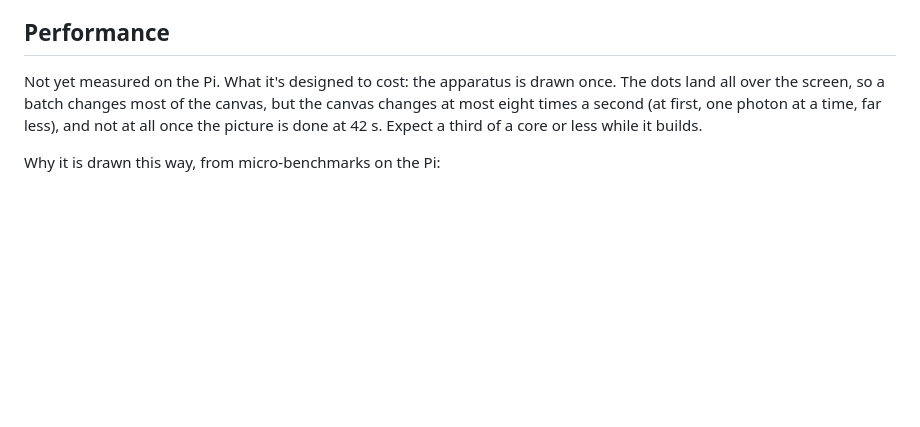
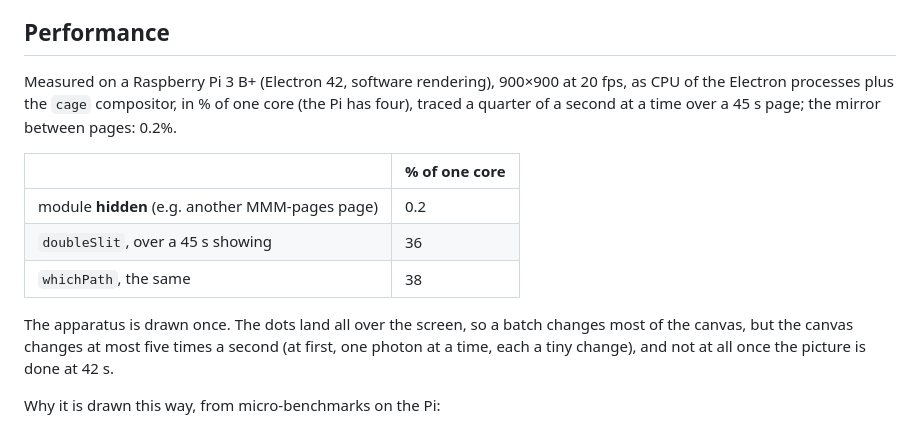
Before and after one commit to charleswest775/MMM-DoubleSlit, a Markdown page: README.md, the part around the change. GitHub-like rendering; blank space fills up the shorter version.

Commit message:
Measured on the Pi: record what it costs
Co-Authored-By: Claude Opus 5.5 <noreply@anthropic.com>

```diff
--- a/README.md
+++ b/README.md
@@ -124,10 +124,19 @@ lands its 80,000 photons in 42 s, changing the canvas at most five times a secon
 
 ## Performance
 
-Not yet measured on the Pi. What it's designed to cost: the apparatus is drawn once. The dots
-land all over the screen, so a batch changes most of the canvas, but the canvas changes at most
-eight times a second (at first, one photon at a time, far less), and not at all once the picture
-is done at 42 s. Expect a third of a core or less while it builds.
+Measured on a Raspberry Pi 3 B+ (Electron 42, software rendering), 900×900 at 20 fps, as CPU of
+the Electron processes plus the `cage` compositor, in % of one core (the Pi has four), traced a
+quarter of a second at a time over a 45 s page; the mirror between pages: 0.2%.
+
+| | % of one core |
+|---|---|
+| module **hidden** (e.g. another MMM-pages page) | 0.2 |
+| `doubleSlit`, over a 45 s showing | 36 |
+| `whichPath`, the same | 38 |
+
+The apparatus is drawn once. The dots land all over the screen, so a batch changes most of the
+canvas, but the canvas changes at most five times a second (at first, one photon at a time, each
+a tiny change), and not at all once the picture is done at 42 s.
 
 Why it is drawn this way, from micro-benchmarks on the Pi:
 
```
Also changed, not shown: CLAUDE.md (+2 -2 lines).
